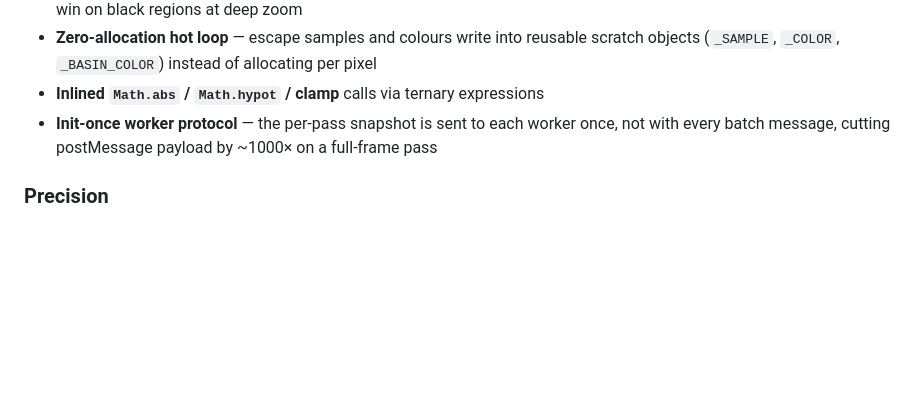
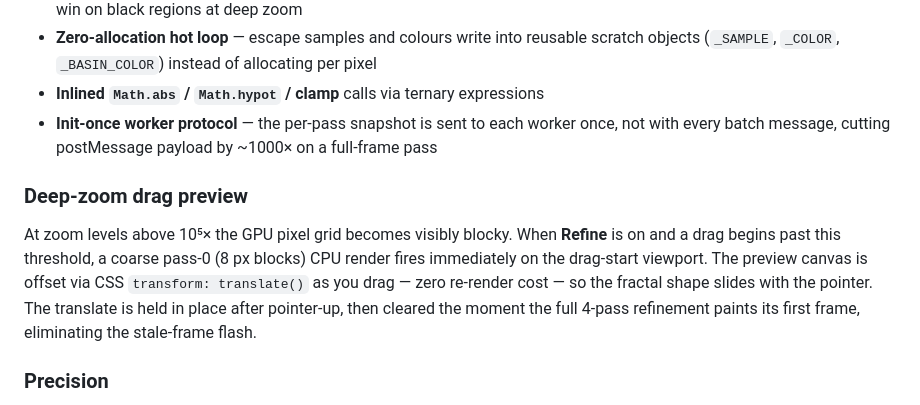
Before and after one commit to ikelaiah/webgl-fractal-explorer, a Markdown page: README.md, the part around the change. GitHub-like rendering; blank space fills up the shorter version.

Commit message:
feat(doc)s: add deep-zoom drag preview to README and CHANGELOG (v1.2.0)

```diff
--- a/README.md
+++ b/README.md
@@ -80,6 +80,10 @@ Performance optimisations in the CPU inner loop:
 - **Inlined `Math.abs` / `Math.hypot` / clamp** calls via ternary expressions
 - **Init-once worker protocol** — the per-pass snapshot is sent to each worker once, not with every batch message, cutting postMessage payload by ~1000× on a full-frame pass
 
+### Deep-zoom drag preview
+
+At zoom levels above 10⁵× the GPU pixel grid becomes visibly blocky. When **Refine** is on and a drag begins past this threshold, a coarse pass-0 (8 px blocks) CPU render fires immediately on the drag-start viewport. The preview canvas is offset via CSS `transform: translate()` as you drag — zero re-render cost — so the fractal shape slides with the pointer. The translate is held in place after pointer-up, then cleared the moment the full 4-pass refinement paints its first frame, eliminating the stale-frame flash.
+
 ### Precision
 
 - GPU: triple-single arithmetic (~72-bit mantissa, pixelation deferred to ~10¹⁴× zoom)
```
Also changed, not shown: CHANGELOG.md (+9 -0 lines).
